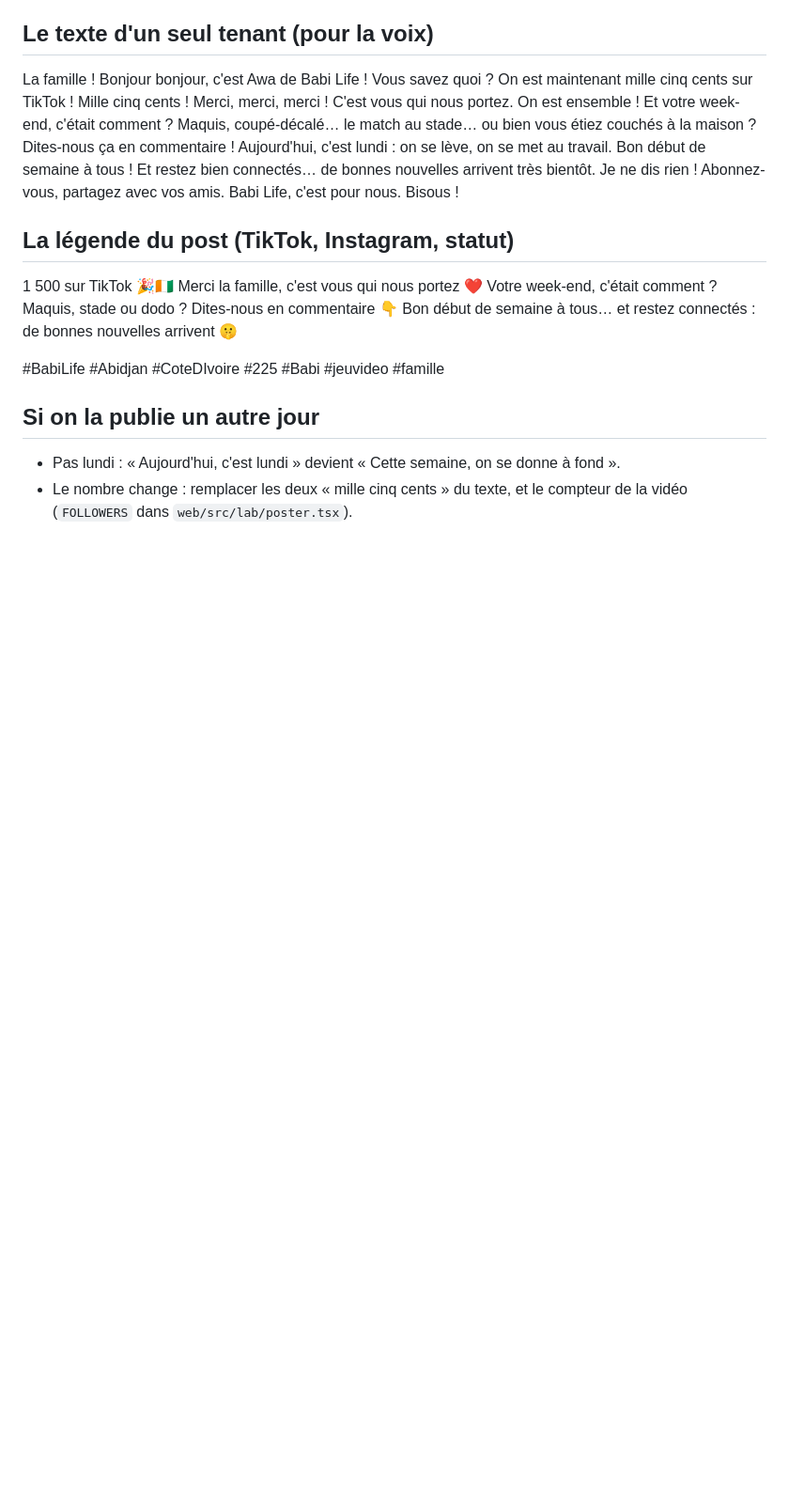
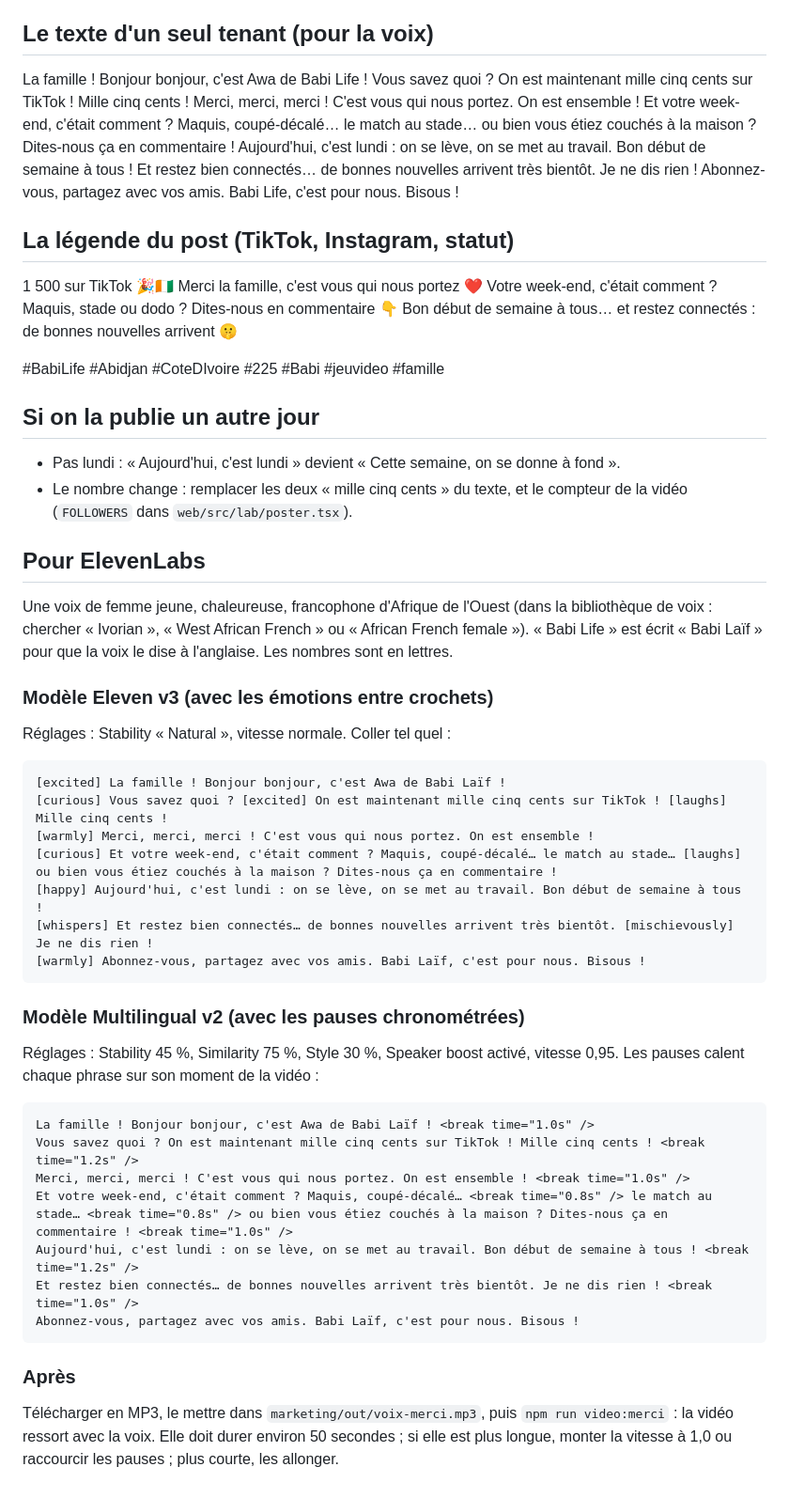
Before and after one commit to Myahse/babi-life, a Markdown page: marketing/scripts/merci-1500.md, the part around the change. Shown at 94% size. GitHub-like rendering; blank space fills up the shorter version.

Commit message:
« Merci »: the text for ElevenLabs (v3 with emotion tags, v2 with timed pauses)
Co-Authored-By: Claude Opus 5.5 <noreply@anthropic.com>
Claude-Session: https://claude.ai/code/session_01Aj6sZN74DR7rpghFbB6ppR

````diff
--- a/marketing/scripts/merci-1500.md
+++ b/marketing/scripts/merci-1500.md
@@ -36,3 +36,39 @@ Bon début de semaine à tous… et restez connectés : de bonnes nouvelles arri
 
 - Pas lundi : « Aujourd'hui, c'est lundi » devient « Cette semaine, on se donne à fond ».
 - Le nombre change : remplacer les deux « mille cinq cents » du texte, et le compteur de la vidéo (`FOLLOWERS` dans `web/src/lab/poster.tsx`).
+
+## Pour ElevenLabs
+
+Une voix de femme jeune, chaleureuse, francophone d'Afrique de l'Ouest (dans la bibliothèque de voix : chercher « Ivorian », « West African French » ou « African French female »). « Babi Life » est écrit « Babi Laïf » pour que la voix le dise à l'anglaise. Les nombres sont en lettres.
+
+### Modèle Eleven v3 (avec les émotions entre crochets)
+
+Réglages : Stability « Natural », vitesse normale. Coller tel quel :
+
+```
+[excited] La famille ! Bonjour bonjour, c'est Awa de Babi Laïf !
+[curious] Vous savez quoi ? [excited] On est maintenant mille cinq cents sur TikTok ! [laughs] Mille cinq cents !
+[warmly] Merci, merci, merci ! C'est vous qui nous portez. On est ensemble !
+[curious] Et votre week-end, c'était comment ? Maquis, coupé-décalé… le match au stade… [laughs] ou bien vous étiez couchés à la maison ? Dites-nous ça en commentaire !
+[happy] Aujourd'hui, c'est lundi : on se lève, on se met au travail. Bon début de semaine à tous !
+[whispers] Et restez bien connectés… de bonnes nouvelles arrivent très bientôt. [mischievously] Je ne dis rien !
+[warmly] Abonnez-vous, partagez avec vos amis. Babi Laïf, c'est pour nous. Bisous !
+```
+
+### Modèle Multilingual v2 (avec les pauses chronométrées)
+
+Réglages : Stability 45 %, Similarity 75 %, Style 30 %, Speaker boost activé, vitesse 0,95. Les pauses calent chaque phrase sur son moment de la vidéo :
+
+```
+La famille ! Bonjour bonjour, c'est Awa de Babi Laïf ! <break time="1.0s" />
+Vous savez quoi ? On est maintenant mille cinq cents sur TikTok ! Mille cinq cents ! <break time="1.2s" />
+Merci, merci, merci ! C'est vous qui nous portez. On est ensemble ! <break time="1.0s" />
+Et votre week-end, c'était comment ? Maquis, coupé-décalé… <break time="0.8s" /> le match au stade… <break time="0.8s" /> ou bien vous étiez couchés à la maison ? Dites-nous ça en commentaire ! <break time="1.0s" />
+Aujourd'hui, c'est lundi : on se lève, on se met au travail. Bon début de semaine à tous ! <break time="1.2s" />
+Et restez bien connectés… de bonnes nouvelles arrivent très bientôt. Je ne dis rien ! <break time="1.0s" />
+Abonnez-vous, partagez avec vos amis. Babi Laïf, c'est pour nous. Bisous !
+```
+
+### Après
+
+Télécharger en MP3, le mettre dans `marketing/out/voix-merci.mp3`, puis `npm run video:merci` : la vidéo ressort avec la voix. Elle doit durer environ 50 secondes ; si elle est plus longue, monter la vitesse à 1,0 ou raccourcir les pauses ; plus courte, les allonger.
````
